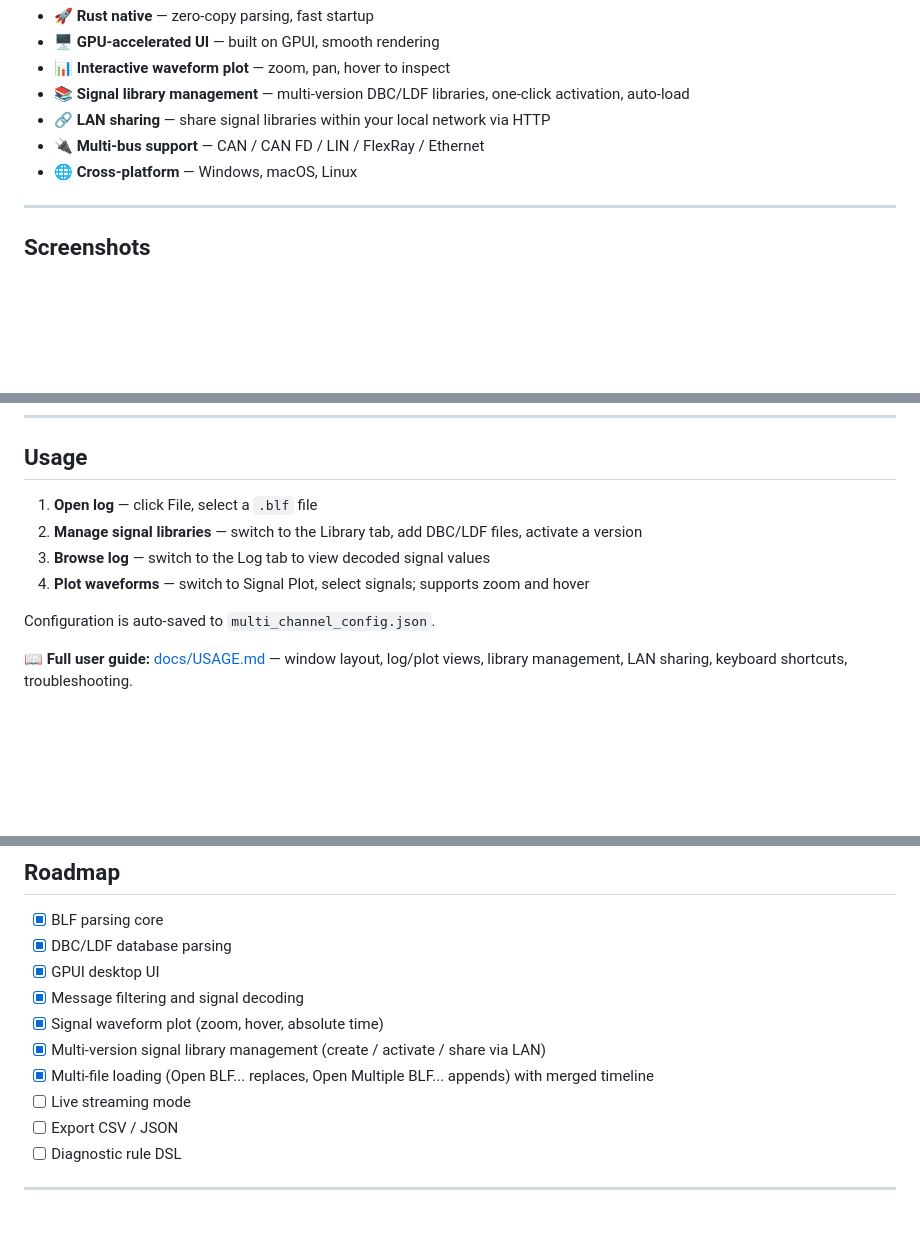
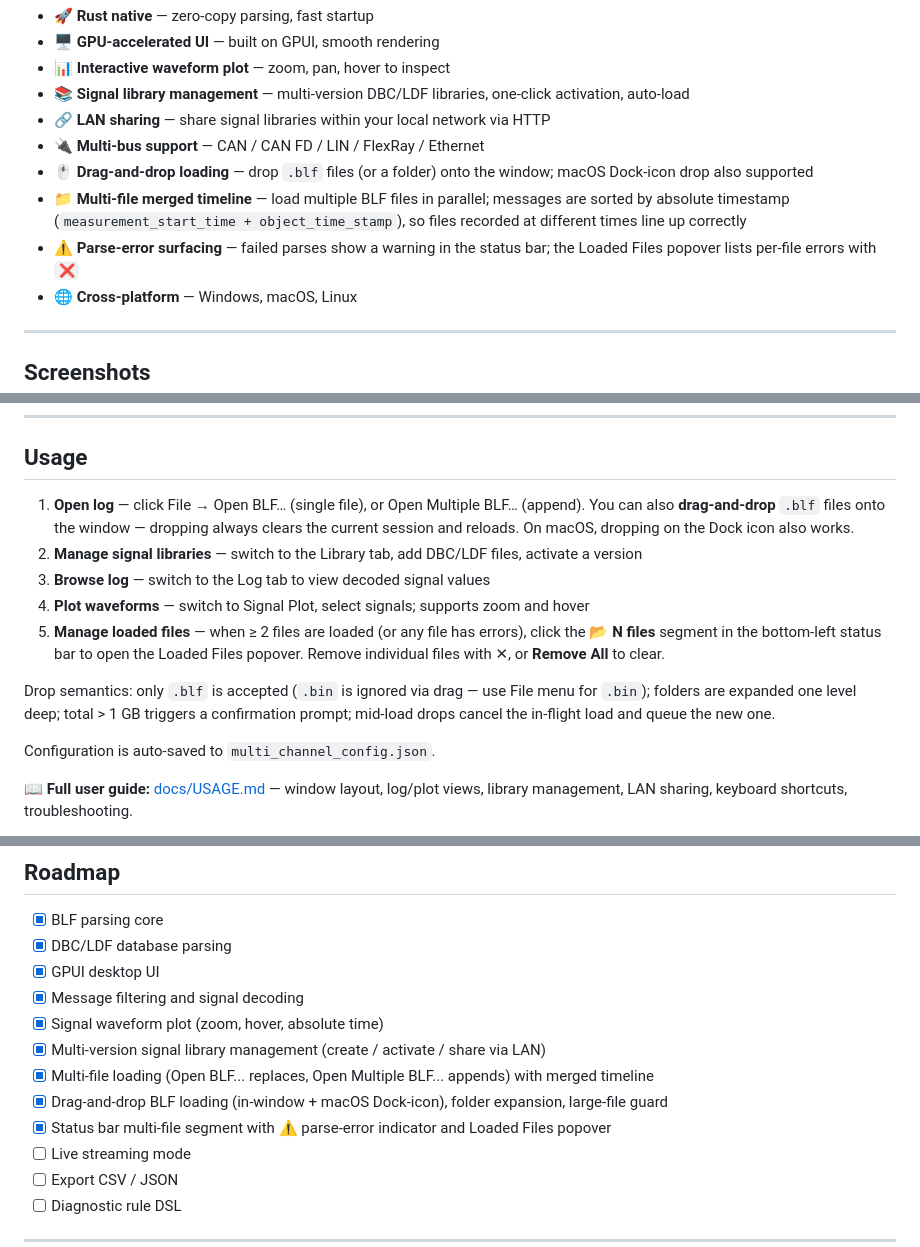
Before and after one commit to ucanme/canview, a Markdown page: README.md, 3 parts joined by grey strips. GitHub-like rendering; blank space fills up the shorter version.

```diff
--- a/README.md
+++ b/README.md
@@ -29,6 +29,9 @@ CANVIEW is a high-performance automotive bus analysis tool built in Rust. It int
 - 📚 **Signal library management** — multi-version DBC/LDF libraries, one-click activation, auto-load
 - 🔗 **LAN sharing** — share signal libraries within your local network via HTTP
 - 🔌 **Multi-bus support** — CAN / CAN FD / LIN / FlexRay / Ethernet
+- 🖱️ **Drag-and-drop loading** — drop `.blf` files (or a folder) onto the window; macOS Dock-icon drop also supported
+- 📁 **Multi-file merged timeline** — load multiple BLF files in parallel; messages are sorted by absolute timestamp (`measurement_start_time + object_time_stamp`), so files recorded at different times line up correctly
+- ⚠️ **Parse-error surfacing** — failed parses show a warning in the status bar; the Loaded Files popover lists per-file errors with `❌`
 - 🌐 **Cross-platform** — Windows, macOS, Linux
 
 ---
@@ -65,10 +68,13 @@ Pre-built binaries: [Releases](https://github.com/ucanme/canview/releases) (Wind
 
 ## Usage
 
-1. **Open log** — click File, select a `.blf` file
+1. **Open log** — click File → Open BLF… (single file), or Open Multiple BLF… (append). You can also **drag-and-drop** `.blf` files onto the window — dropping always clears the current session and reloads. On macOS, dropping on the Dock icon also works.
 2. **Manage signal libraries** — switch to the Library tab, add DBC/LDF files, activate a version
 3. **Browse log** — switch to the Log tab to view decoded signal values
 4. **Plot waveforms** — switch to Signal Plot, select signals; supports zoom and hover
+5. **Manage loaded files** — when ≥ 2 files are loaded (or any file has errors), click the **📂 N files** segment in the bottom-left status bar to open the Loaded Files popover. Remove individual files with ✕, or **Remove All** to clear.
+
+Drop semantics: only `.blf` is accepted (`.bin` is ignored via drag — use File menu for `.bin`); folders are expanded one level deep; total > 1 GB triggers a confirmation prompt; mid-load drops cancel the in-flight load and queue the new one.
 
 Configuration is auto-saved to `multi_channel_config.json`.
 
@@ -85,6 +91,8 @@ Configuration is auto-saved to `multi_channel_config.json`.
 - [x] Signal waveform plot (zoom, hover, absolute time)
 - [x] Multi-version signal library management (create / activate / share via LAN)
 - [x] Multi-file loading (Open BLF... replaces, Open Multiple BLF... appends) with merged timeline
+- [x] Drag-and-drop BLF loading (in-window + macOS Dock-icon), folder expansion, large-file guard
+- [x] Status bar multi-file segment with ⚠️ parse-error indicator and Loaded Files popover
 - [ ] Live streaming mode
 - [ ] Export CSV / JSON
 - [ ] Diagnostic rule DSL
```
Also changed, not shown: README_zh.md (+9 -1 lines).
